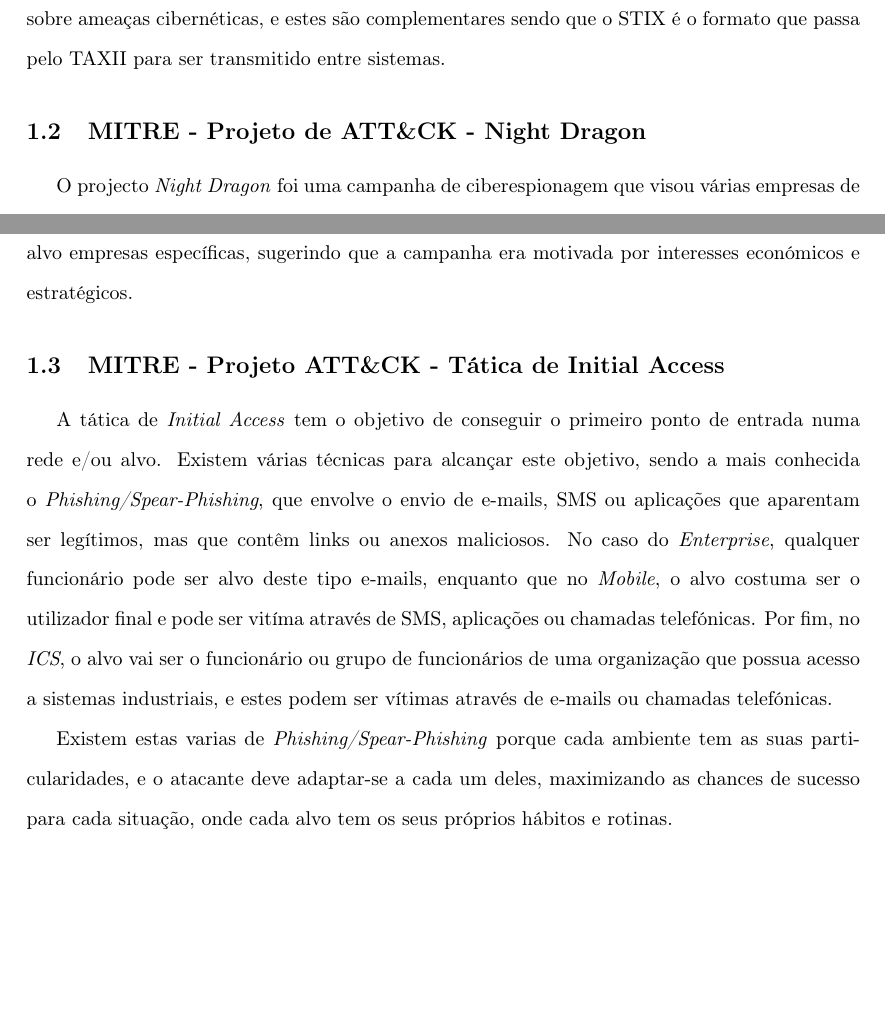
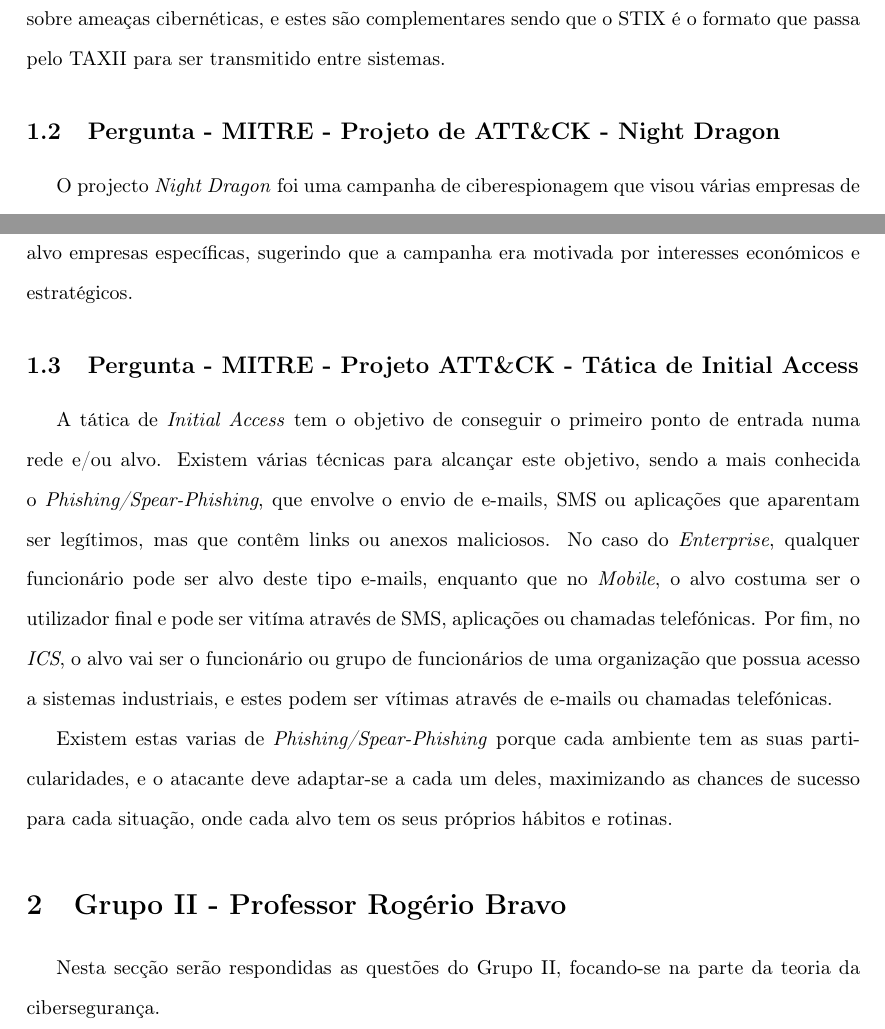
Before and after one commit to zDragonPaulo/Trabalho-FC, a LaTeX document (Relatorio/Relatorio.tex): two parts of pages 6 and 7 of 7 before the commit and two parts of pages 6 and 7 of 8 after it, joined at a grey line, cut so that both start at the same text, the shorter picture padded with empty space. Compiled offline with pdfLaTeX.

Commit message:
Inicio do Grupo 2

```diff
--- a/Relatorio/Relatorio.tex
+++ b/Relatorio/Relatorio.tex
@@ -187,7 +187,7 @@
 que é uma linguagem padronizada para a representação de informações sobre ameaças cibernéticas, e estes são complementares sendo que o STIX é o formato que passa pelo TAXII para ser transmitido entre sistemas.
 
 
-\subsection{MITRE - Projeto de ATT\&CK - Night Dragon}
+\subsection{Pergunta - MITRE - Projeto de ATT\&CK - Night Dragon}
 O projecto \textit{Night Dragon} foi uma campanha de ciberespionagem que visou várias empresas de energia, petróleo e os seus derivados,
 sediadas no Cazaquistão, Taiwan, Grécia e Estados Unidos da América, e a campanha foi descoberta em novembro de 2009 pela McAfee.
 O objetivo principal desta campanha era roubar informações confidenciais e proprietárias relacionadas com a indústria de energia.
@@ -209,7 +209,7 @@
 que a campanha era motivada por interesses económicos e estratégicos.
 
 
-\subsection{MITRE - Projeto ATT\&CK - Tática de Initial Access}
+\subsection{Pergunta - MITRE - Projeto ATT\&CK - Tática de Initial Access}
 
 A tática de \textit{Initial Access} tem o objetivo de conseguir o primeiro ponto de entrada numa rede e/ou alvo. Existem várias
 técnicas para alcançar este objetivo, sendo a mais conhecida o \textit{Phishing/Spear-Phishing}, que envolve o envio de e-mails,
@@ -220,6 +220,11 @@
 
 Existem estas varias de \textit{Phishing/Spear-Phishing} porque cada ambiente tem as suas particularidades, e o atacante deve adaptar-se a cada um deles,
 maximizando as chances de sucesso para cada situação, onde cada alvo tem os seus próprios hábitos e rotinas.
+
+\section{Grupo II - Professor Rogério Bravo}
+
+Nesta secção serão respondidas as questões do Grupo II, focando-se na parte da teoria da cibersegurança.
+\subsection{Pergunta - Os 4 Pilares da Cibersegurança}
 %---------------------------------------------------------------------------------------------------------------------------
 
 \newpage
```
Also changed, not shown: Relatorio/Relatorio.pdf, 6 other files.
